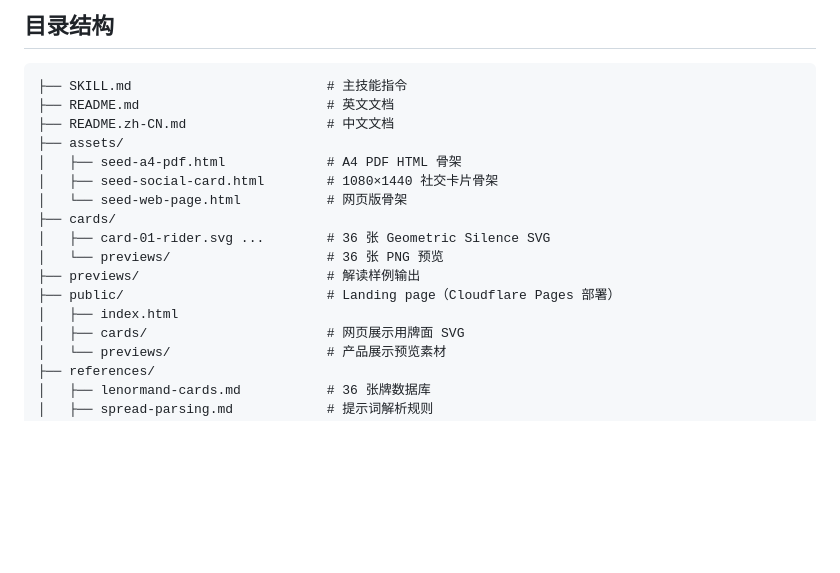
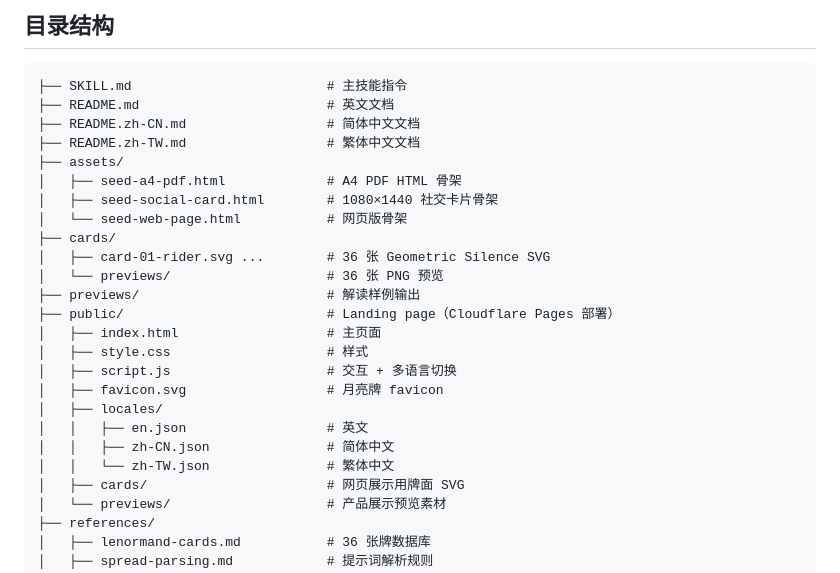
Before and after one commit to locoda/in-the-cards-lenormand-skill, a Markdown page: README.zh-CN.md, the part around the change. Rendered like a GitHub page; blank space fills up the shorter version.

````diff
--- a/README.zh-CN.md
+++ b/README.zh-CN.md
@@ -102,7 +102,8 @@ Stargazer 提示词
 ```
 ├── SKILL.md                         # 主技能指令
 ├── README.md                        # 英文文档
-├── README.zh-CN.md                  # 中文文档
+├── README.zh-CN.md                  # 简体中文文档
+├── README.zh-TW.md                  # 繁体中文文档
 ├── assets/
 │   ├── seed-a4-pdf.html             # A4 PDF HTML 骨架
 │   ├── seed-social-card.html        # 1080×1440 社交卡片骨架
@@ -112,7 +113,14 @@ Stargazer 提示词
 │   └── previews/                    # 36 张 PNG 预览
 ├── previews/                        # 解读样例输出
 ├── public/                          # Landing page（Cloudflare Pages 部署）
-│   ├── index.html
+│   ├── index.html                   # 主页面
+│   ├── style.css                    # 样式
+│   ├── script.js                    # 交互 + 多语言切换
+│   ├── favicon.svg                  # 月亮牌 favicon
+│   ├── locales/
+│   │   ├── en.json                  # 英文
+│   │   ├── zh-CN.json               # 简体中文
+│   │   └── zh-TW.json               # 繁体中文
 │   ├── cards/                       # 网页展示用牌面 SVG
 │   └── previews/                    # 产品展示预览素材
 ├── references/
````
Also changed, not shown: README.md (+10 -2 lines), README.zh-TW.md (+8 -1 lines).
